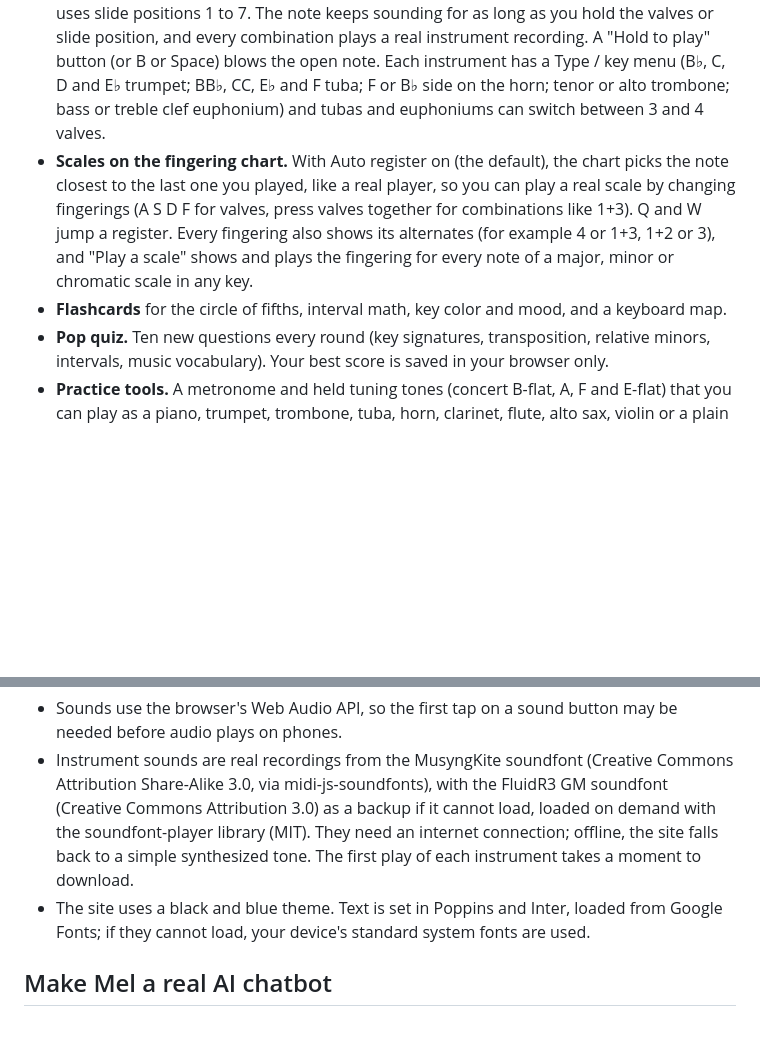
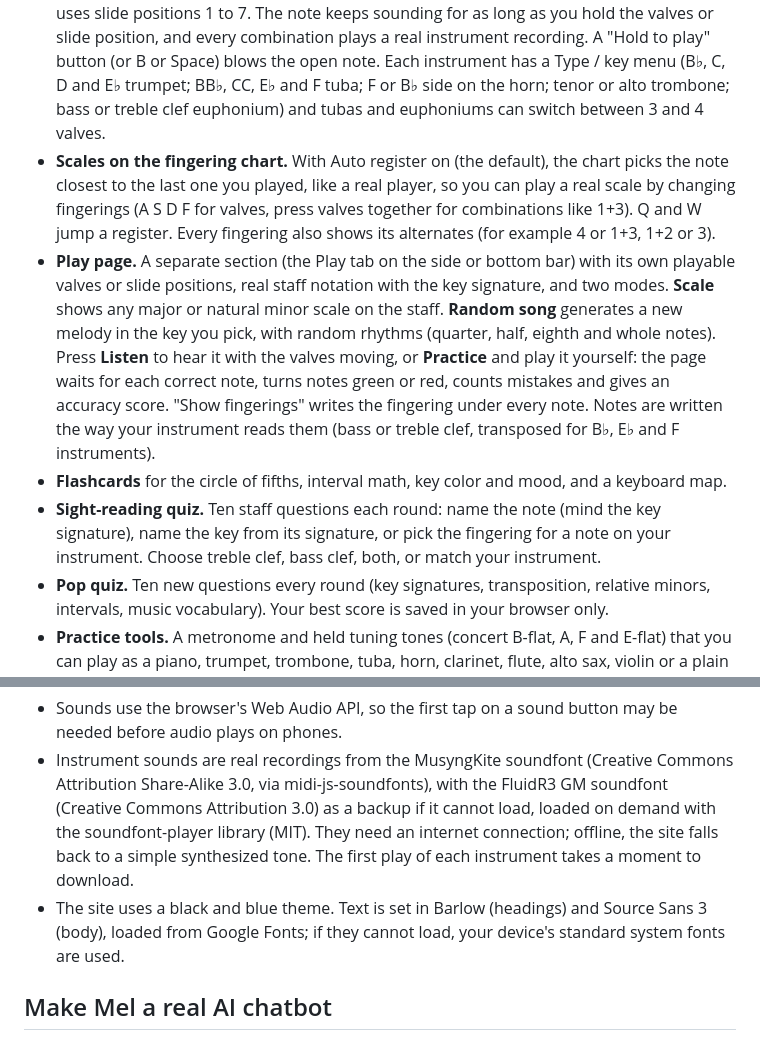
Before and after one commit to MusicBuddyTheory/MusicBuddyTheory.Github.io, a Markdown page: Readme.md, 2 parts joined by grey strips. GitHub-like rendering; blank space fills up the shorter version.

Commit message:
Revise instrument guide details and text styles
Updated instrument descriptions and corrected text formatting.

```diff
--- a/Readme.md
+++ b/Readme.md
@@ -9,8 +9,10 @@ Live site: https://musicbuddytheory.github.io/
 - **Instrument guides** for flute, clarinet, saxophone, trumpet, trombone, French horn, baritone/tuba, percussion and strings. Each has four steps: assembly, posture, hand position, and breath and tone.
 - **Scales and transposition explorer.** Pick a concert key (major or natural minor) and your instrument, see the scale you actually read, and hear the scale played with a real recording of the instrument (trumpet, clarinet, flute, sax, trombone, horn, tuba, strings and more).
 - **Playable fingering charts** for trumpet, euphonium/baritone, tuba, French horn and trombone. Pick the instrument from the dropdown, then hold the on-screen valves with your fingers (or the keys A S D F on a keyboard, Q and W to change register). Trombone uses slide positions 1 to 7. The note keeps sounding for as long as you hold the valves or slide position, and every combination plays a real instrument recording. A "Hold to play" button (or B or Space) blows the open note. Each instrument has a Type / key menu (B♭, C, D and E♭ trumpet; BB♭, CC, E♭ and F tuba; F or B♭ side on the horn; tenor or alto trombone; bass or treble clef euphonium) and tubas and euphoniums can switch between 3 and 4 valves.
-- **Scales on the fingering chart.** With Auto register on (the default), the chart picks the note closest to the last one you played, like a real player, so you can play a real scale by changing fingerings (A S D F for valves, press valves together for combinations like 1+3). Q and W jump a register. Every fingering also shows its alternates (for example 4 or 1+3, 1+2 or 3), and "Play a scale" shows and plays the fingering for every note of a major, minor or chromatic scale in any key.
+- **Scales on the fingering chart.** With Auto register on (the default), the chart picks the note closest to the last one you played, like a real player, so you can play a real scale by changing fingerings (A S D F for valves, press valves together for combinations like 1+3). Q and W jump a register. Every fingering also shows its alternates (for example 4 or 1+3, 1+2 or 3).
+- **Play page.** A separate section (the Play tab on the side or bottom bar) with its own playable valves or slide positions, real staff notation with the key signature, and two modes. **Scale** shows any major or natural minor scale on the staff. **Random song** generates a new melody in the key you pick, with random rhythms (quarter, half, eighth and whole notes). Press **Listen** to hear it with the valves moving, or **Practice** and play it yourself: the page waits for each correct note, turns notes green or red, counts mistakes and gives an accuracy score. "Show fingerings" writes the fingering under every note. Notes are written the way your instrument reads them (bass or treble clef, transposed for B♭, E♭ and F instruments).
 - **Flashcards** for the circle of fifths, interval math, key color and mood, and a keyboard map.
+- **Sight-reading quiz.** Ten staff questions each round: name the note (mind the key signature), name the key from its signature, or pick the fingering for a note on your instrument. Choose treble clef, bass clef, both, or match your instrument.
 - **Pop quiz.** Ten new questions every round (key signatures, transposition, relative minors, intervals, music vocabulary). Your best score is saved in your browser only.
 - **Practice tools.** A metronome and held tuning tones (concert B-flat, A, F and E-flat) that you can play as a piano, trumpet, trombone, tuba, horn, clarinet, flute, alto sax, violin or a plain tone.
 - **Mel,** the music note mascot and chat helper. Out of the box Mel answers common band questions from built-in answers, and you can teach Mel new answers (saved in your browser only). Connect `worker.js` and Mel becomes a real AI that can answer open-ended music theory questions.
@@ -50,7 +52,7 @@ logo.svg, logo-mark.svg, favicon.svg   the logo files
 
 - Sounds use the browser's Web Audio API, so the first tap on a sound button may be needed before audio plays on phones.
 - Instrument sounds are real recordings from the MusyngKite soundfont (Creative Commons Attribution Share-Alike 3.0, via midi-js-soundfonts), with the FluidR3 GM soundfont (Creative Commons Attribution 3.0) as a backup if it cannot load, loaded on demand with the soundfont-player library (MIT). They need an internet connection; offline, the site falls back to a simple synthesized tone. The first play of each instrument takes a moment to download.
-- The site uses a black and blue theme. Text is set in Poppins and Inter, loaded from Google Fonts; if they cannot load, your device's standard system fonts are used.
+- The site uses a black and blue theme. Text is set in Barlow (headings) and Source Sans 3 (body), loaded from Google Fonts; if they cannot load, your device's standard system fonts are used.
 
 ## Make Mel a real AI chatbot
 
```
